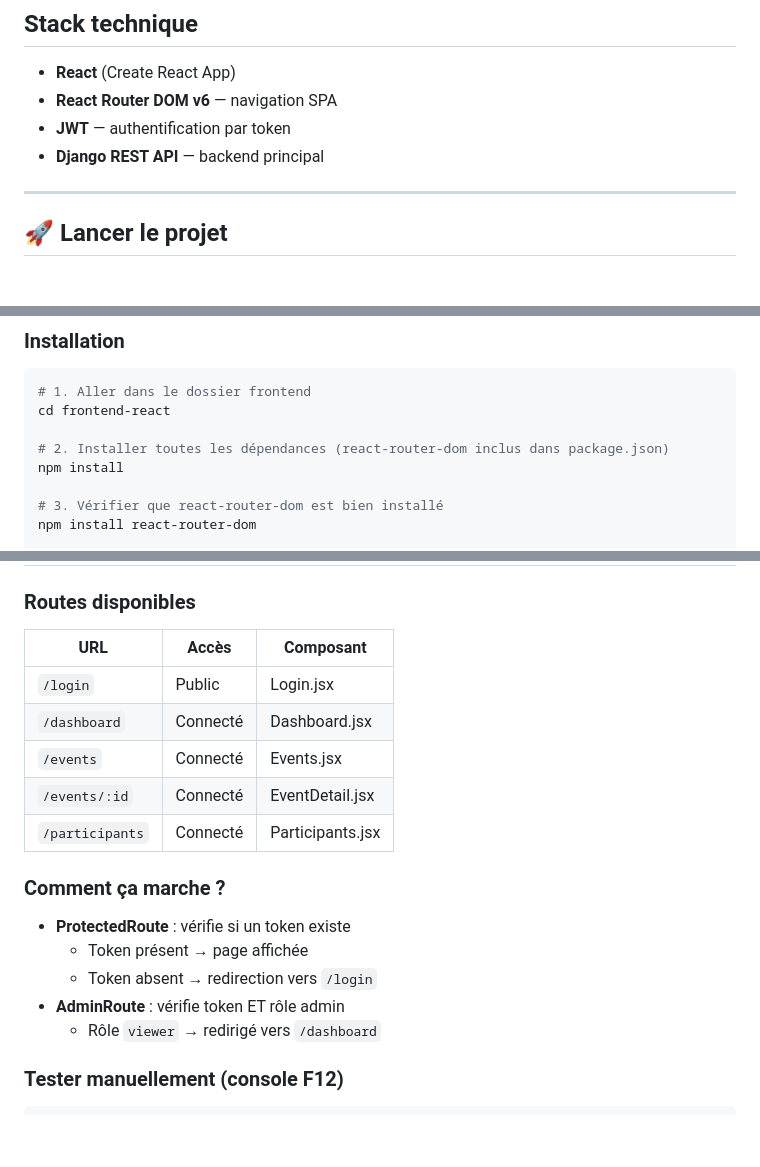
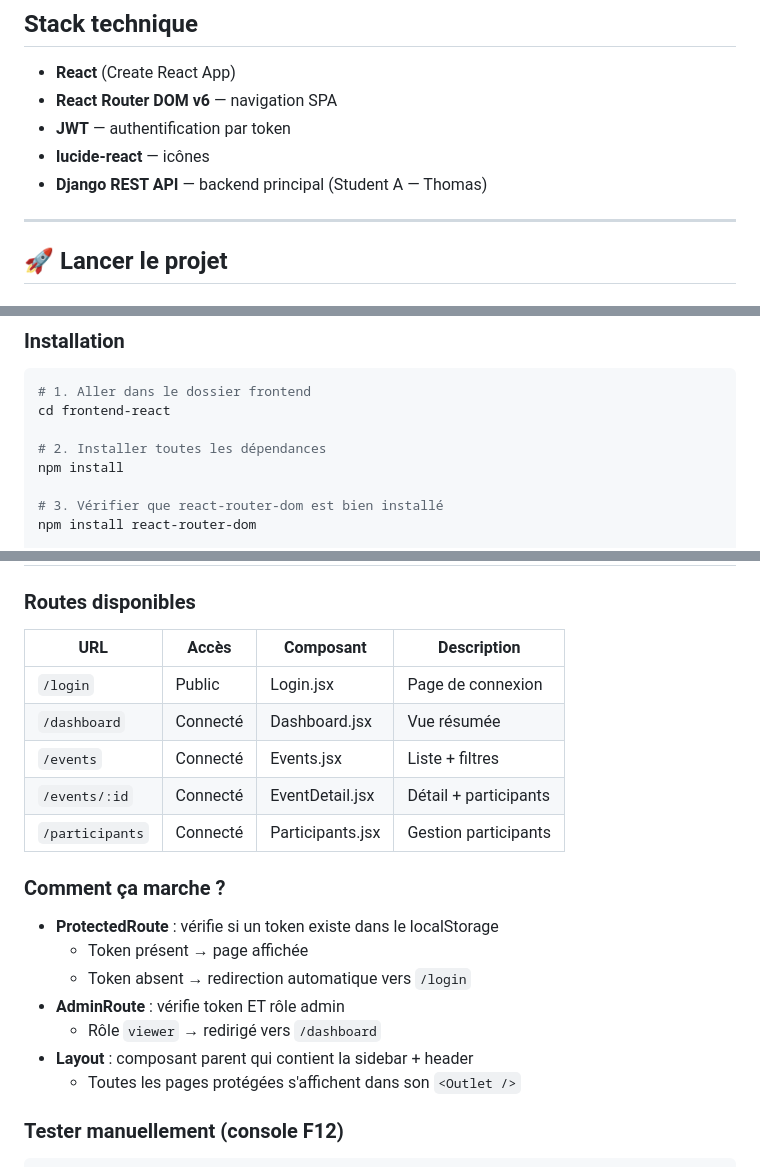
Before and after one commit to thmsgo18/Neurovent, a Markdown page: frontend-react/README.md, 3 parts joined by grey strips. Rendered like a GitHub page; blank space fills up the shorter version.

````diff
--- a/frontend-react/README.md
+++ b/frontend-react/README.md
@@ -20,7 +20,8 @@
 - **React** (Create React App)
 - **React Router DOM v6** — navigation SPA
 - **JWT** — authentification par token
-- **Django REST API** — backend principal
+- **lucide-react** — icônes
+- **Django REST API** — backend principal (Student A — Thomas)
 
 ---
 
@@ -41,7 +42,7 @@ npm --version
 # 1. Aller dans le dossier frontend
 cd frontend-react
 
-# 2. Installer toutes les dépendances (react-router-dom inclus dans package.json)
+# 2. Installer toutes les dépendances
 npm install
 
 # 3. Vérifier que react-router-dom est bien installé
@@ -140,21 +146,23 @@ Le token JWT est stocké dans le `localStorage` après connexion.
 
 ### Routes disponibles
 
-| URL | Accès | Composant |
-|-----|-------|-----------|
-| `/login` | Public | Login.jsx |
-| `/dashboard` | Connecté | Dashboard.jsx |
-| `/events` | Connecté | Events.jsx |
-| `/events/:id` | Connecté | EventDetail.jsx |
-| `/participants` | Connecté | Participants.jsx |
+| URL | Accès | Composant | Description |
+|-----|-------|-----------|-------------|
+| `/login` | Public | Login.jsx | Page de connexion |
+| `/dashboard` | Connecté | Dashboard.jsx | Vue résumée |
+| `/events` | Connecté | Events.jsx | Liste + filtres |
+| `/events/:id` | Connecté | EventDetail.jsx | Détail + participants |
+| `/participants` | Connecté | Participants.jsx | Gestion participants |
 
 ### Comment ça marche ?
 
-- **ProtectedRoute** : vérifie si un token existe
+- **ProtectedRoute** : vérifie si un token existe dans le localStorage
   - Token présent → page affichée
-  - Token absent → redirection vers `/login`
+  - Token absent → redirection automatique vers `/login`
 - **AdminRoute** : vérifie token ET rôle admin
   - Rôle `viewer` → redirigé vers `/dashboard`
+- **Layout** : composant parent qui contient la sidebar + header
+  - Toutes les pages protégées s'affichent dans son `<Outlet />`
 
 ### Tester manuellement (console F12)
 ```javascript
````
Also changed, not shown: other parts of frontend-react/README.md (+43 -38 lines).
